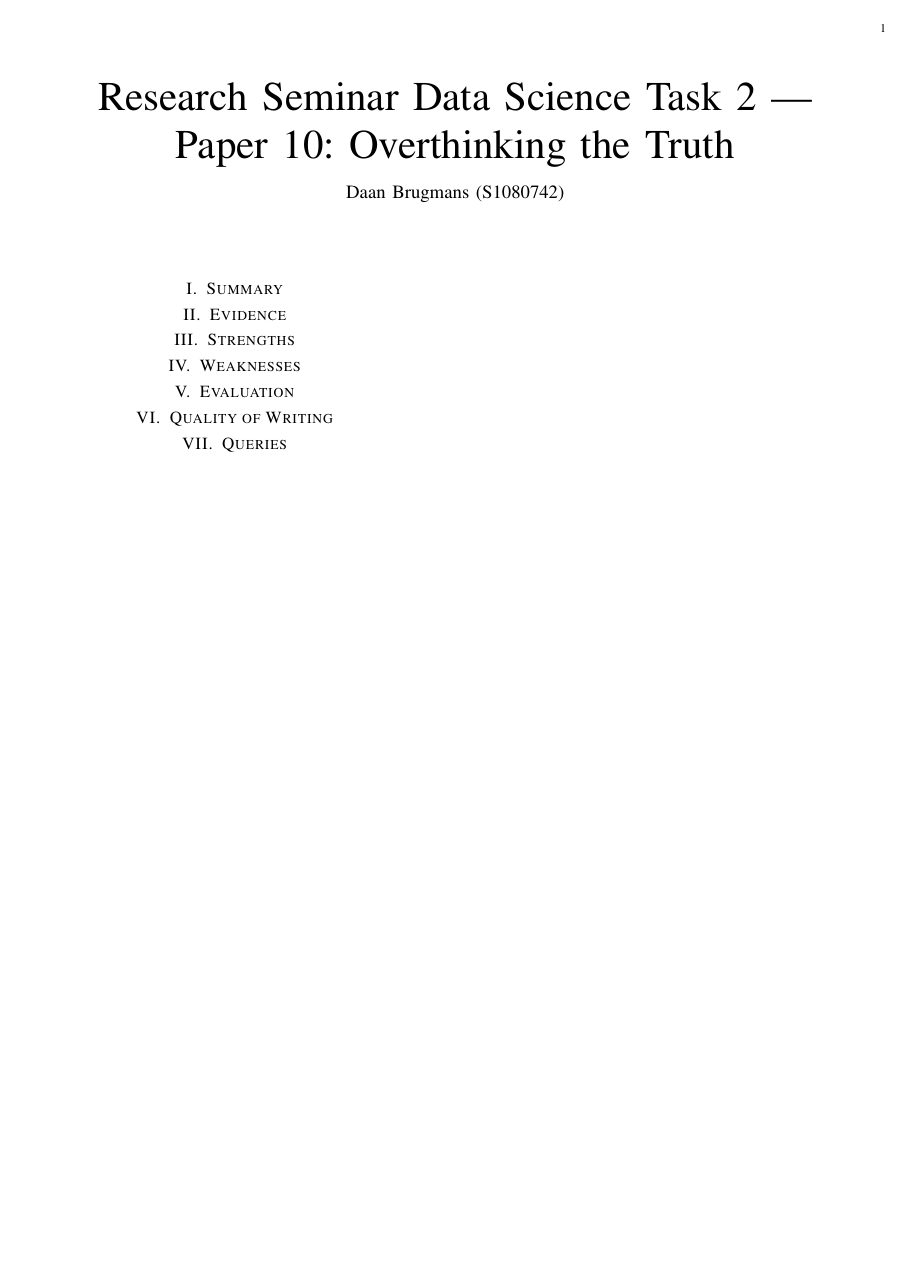
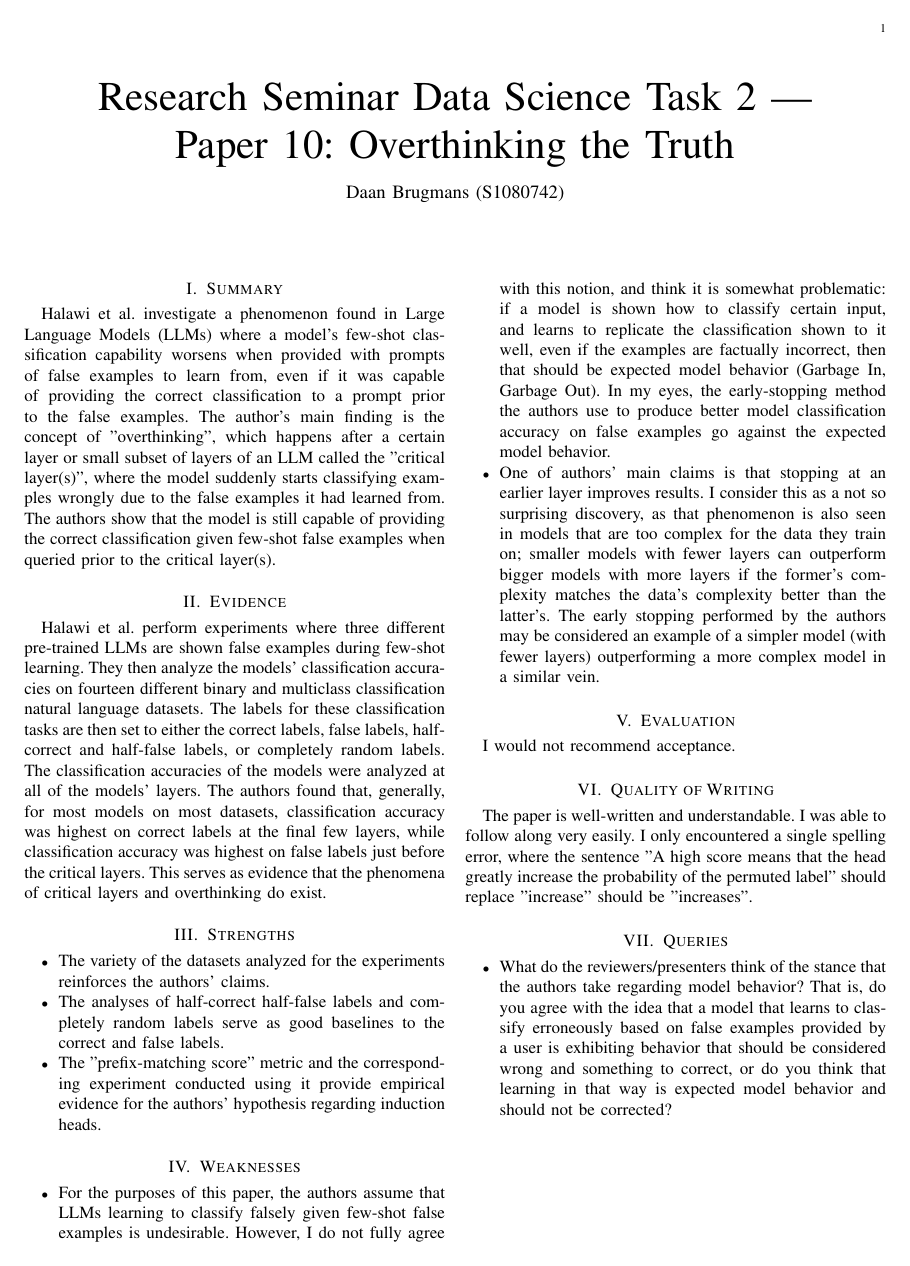
Before and after one commit to daanbrugmans/ru-research-seminar-data-science-23-24, a LaTeX paper (task_2/paper_10/review.tex): the whole page. Compiled offline with pdfLaTeX.

Commit message:
Finished Paper 10 of Task 2

```diff
--- a/task_2/paper_10/review.tex
+++ b/task_2/paper_10/review.tex
@@ -14,19 +14,47 @@
 
 \section{Summary}
 % as briefly as you can – two or three sentences
+Halawi et al. investigate a phenomenon found in Large Language Models (LLMs) where a model's few-shot classification capability worsens when provided with prompts of false examples to learn from, even if it was capable of providing the correct classification to a prompt prior to the false examples.
+The author's main finding is the concept of "overthinking", which happens after a certain layer or small subset of layers of an LLM called the "critical layer(s)", where the model suddenly starts classifying examples wrongly due to the false examples it had learned from.
+The authors show that the model is still capable of providing the correct classification given few-shot false examples when queried prior to the critical layer(s).
 
 \section{Evidence}
 % what evidence is offered to support the claims?
+Halawi et al. perform experiments where three different pre-trained LLMs are shown false examples during few-shot learning.
+They then analyze the models' classification accuracies on fourteen different binary and multiclass classification natural language datasets.
+The labels for these classification tasks are then set to either the correct labels, false labels, half-correct and half-false labels, or completely random labels.
+The classification accuracies of the models were analyzed at all of the models' layers.
+The authors found that, generally, for most models on most datasets, classification accuracy was highest on correct labels at the final few layers, while classification accuracy was highest on false labels just before the critical layers.
+This serves as evidence that the phenomena of critical layers and overthinking do exist.
 
 \section{Strengths}
+\begin{itemize}
+    \item The variety of the datasets analyzed for the experiments reinforces the authors' claims.
+    \item The analyses of half-correct half-false labels and completely random labels serve as good baselines to the correct and false labels.
+    \item The "prefix-matching score" metric and the corresponding experiment conducted using it provide empirical evidence for the authors' hypothesis regarding induction heads.
+\end{itemize}
 
 \section{Weaknesses}
+% - Seems not so novel, many research has already been done using same techniques, authors just use them for different purposes
+    % - One of authors' main claims is that stopping at an earlier layer improves results. I consider this not surprising, as the phenomenon is also seen in models that are too complex for the data they train on; smaller models with fewer layers can outperform bigger models with more layers if the former's complexity matches the data's complexity better than the latter's.
+\begin{itemize}
+    \item For the purposes of this paper, the authors assume that LLMs learning to classify falsely given few-shot false examples is undesirable. However, I do not fully agree with this notion, and think it is somewhat problematic: if a model is shown how to classify certain input, and learns to replicate the classification shown to it well, even if the examples are factually incorrect, then that should be expected model behavior (Garbage In, Garbage Out). In my eyes, the early-stopping method the authors use to produce better model classification accuracy on false examples go against the expected model behavior.
+    \item One of authors' main claims is that stopping at an earlier layer improves results. I consider this as a not so surprising discovery, as that phenomenon is also seen in models that are too complex for the data they train on; smaller models with fewer layers can outperform bigger models with more layers if the former's complexity matches the data's complexity better than the latter's. The early stopping performed by the authors may be considered an example of a simpler model (with fewer layers) outperforming a more complex model in a similar vein.
+\end{itemize}
 
 \section{Evaluation}
 % would you recommend acceptance?
+I would not recommend acceptance.
 
 \section{Quality of Writing}
+The paper is well-written and understandable.
+I was able to follow along very easily.
+I only encountered a single spelling error, where the sentence "A high score means that the head greatly increase the probability of the permuted label" should replace "increase" should be "increases".
 
 \section{Queries}
+\begin{itemize}
+    \item What do the reviewers/presenters think of the stance that the authors take regarding model behavior?
+    That is, do you agree with the idea that a model that learns to classify erroneously based on false examples provided by a user is exhibiting behavior that should be considered wrong and something to correct, or do you think that learning in that way is expected model behavior and should not be corrected?
+\end{itemize}
 
 \end{document}
```
Also changed, not shown: task_2/paper_10/review.pdf (added).
